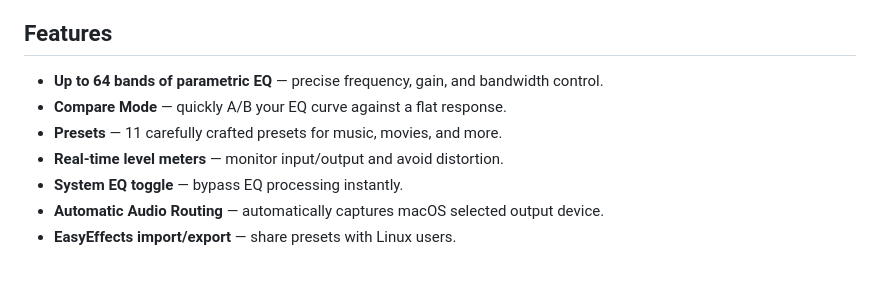
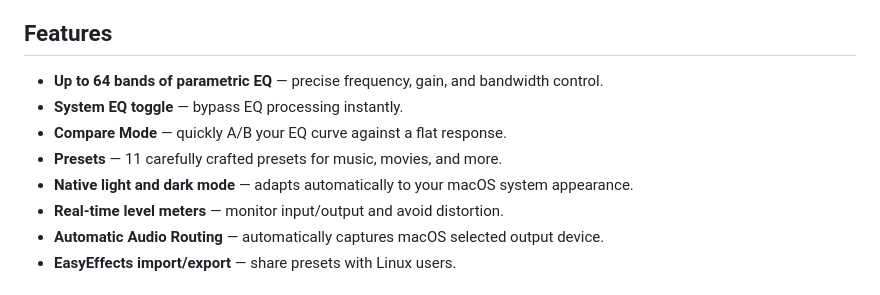
Before and after one commit to cvknage/equaliser, a Markdown page: README.md, the part around the change. Drawn GitHub-style.

Commit message:
updated features listed in readme

```diff
--- a/README.md
+++ b/README.md
@@ -32,10 +32,11 @@ Level meters allow you to monitor both **input and output signals** in real time
 ## Features
 
 - **Up to 64 bands of parametric EQ** — precise frequency, gain, and bandwidth control.
+- **System EQ toggle** — bypass EQ processing instantly.
 - **Compare Mode** — quickly A/B your EQ curve against a flat response.
 - **Presets** — 11 carefully crafted presets for music, movies, and more.
+- **Native light and dark mode** — adapts automatically to your macOS system appearance.
 - **Real-time level meters** — monitor input/output and avoid distortion.
-- **System EQ toggle** — bypass EQ processing instantly.
 - **Automatic Audio Routing** — automatically captures macOS selected output device.
 - **EasyEffects import/export** — share presets with Linux users.
 
```
